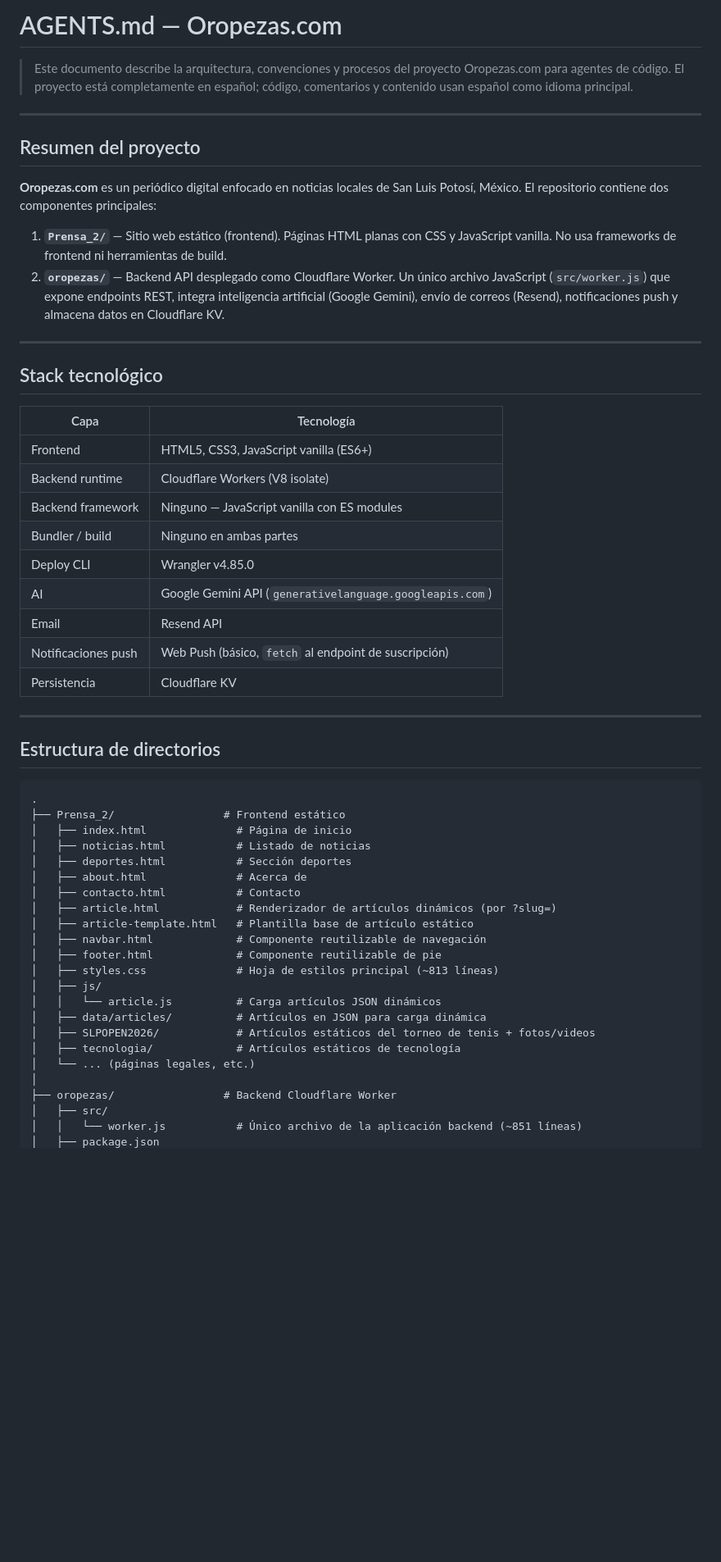
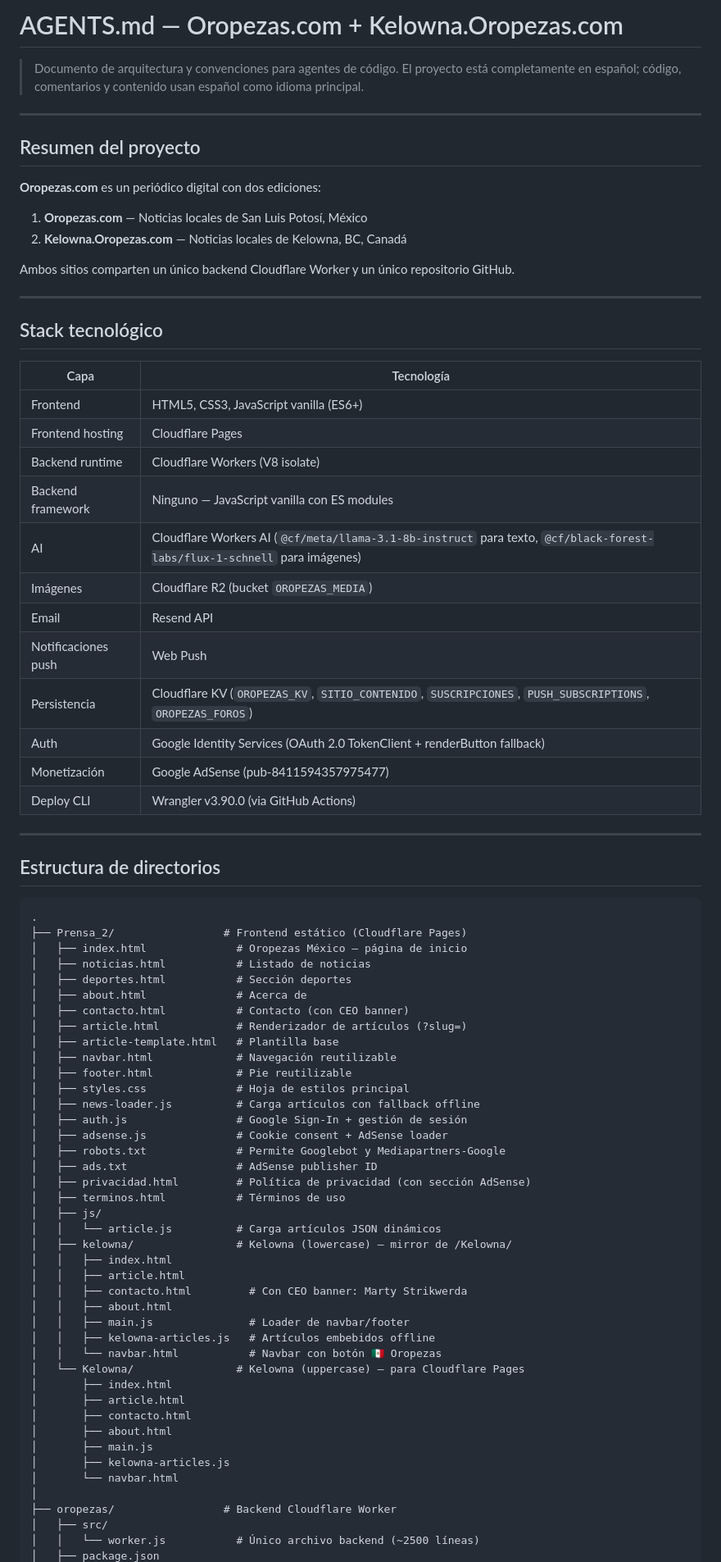
Before and after one commit to egarciao-max/Oropezas.com, a Markdown page: AGENTS.md, the part around one of its changes. Shown at 82% size. GitHub-like rendering; blank space fills up the shorter version.

````diff
--- a/AGENTS.md
+++ b/AGENTS.md
@@ -1,15 +1,16 @@
-# AGENTS.md — Oropezas.com
+# AGENTS.md — Oropezas.com + Kelowna.Oropezas.com
 
-> Este documento describe la arquitectura, convenciones y procesos del proyecto Oropezas.com para agentes de código. El proyecto está completamente en español; código, comentarios y contenido usan español como idioma principal.
+> Documento de arquitectura y convenciones para agentes de código. El proyecto está completamente en español; código, comentarios y contenido usan español como idioma principal.
 
 ---
 
 ## Resumen del proyecto
 
-**Oropezas.com** es un periódico digital enfocado en noticias locales de San Luis Potosí, México. El repositorio contiene dos componentes principales:
+**Oropezas.com** es un periódico digital con dos ediciones:
+1. **Oropezas.com** — Noticias locales de San Luis Potosí, México
+2. **Kelowna.Oropezas.com** — Noticias locales de Kelowna, BC, Canadá
 
-1. **`Prensa_2/`** — Sitio web estático (frontend). Páginas HTML planas con CSS y JavaScript vanilla. No usa frameworks de frontend ni herramientas de build.
-2. **`oropezas/`** — Backend API desplegado como Cloudflare Worker. Un único archivo JavaScript (`src/worker.js`) que expone endpoints REST, integra inteligencia artificial (Google Gemini), envío de correos (Resend), notificaciones push y almacena datos en Cloudflare KV.
+Ambos sitios comparten un único backend Cloudflare Worker y un único repositorio GitHub.
 
 ---
 
@@ -18,14 +19,17 @@
 | Capa | Tecnología |
 |------|------------|
 | Frontend | HTML5, CSS3, JavaScript vanilla (ES6+) |
+| Frontend hosting | Cloudflare Pages |
 | Backend runtime | Cloudflare Workers (V8 isolate) |
 | Backend framework | Ninguno — JavaScript vanilla con ES modules |
-| Bundler / build | Ninguno en ambas partes |
-| Deploy CLI | Wrangler v4.85.0 |
-| AI | Google Gemini API (`generativelanguage.googleapis.com`) |
+| AI | Cloudflare Workers AI (`@cf/meta/llama-3.1-8b-instruct` para texto, `@cf/black-forest-labs/flux-1-schnell` para imágenes) |
+| Imágenes | Cloudflare R2 (bucket `OROPEZAS_MEDIA`) |
 | Email | Resend API |
-| Notificaciones push | Web Push (básico, `fetch` al endpoint de suscripción) |
-| Persistencia | Cloudflare KV |
+| Notificaciones push | Web Push |
+| Persistencia | Cloudflare KV (`OROPEZAS_KV`, `SITIO_CONTENIDO`, `SUSCRIPCIONES`, `PUSH_SUBSCRIPTIONS`, `OROPEZAS_FOROS`) |
+| Auth | Google Identity Services (OAuth 2.0 TokenClient + renderButton fallback) |
+| Monetización | Google AdSense (pub-8411594357975477) |
+| Deploy CLI | Wrangler v3.90.0 (via GitHub Actions) |
 
 ---
 
@@ -33,25 +37,44 @@
 
 ```
 .
-├── Prensa_2/                 # Frontend estático
-│   ├── index.html              # Página de inicio
+├── Prensa_2/                 # Frontend estático (Cloudflare Pages)
+│   ├── index.html              # Oropezas México — página de inicio
 │   ├── noticias.html           # Listado de noticias
 │   ├── deportes.html           # Sección deportes
 │   ├── about.html              # Acerca de
-│   ├── contacto.html           # Contacto
-│   ├── article.html            # Renderizador de artículos dinámicos (por ?slug=)
-│   ├── article-template.html   # Plantilla base de artículo estático
-│   ├── navbar.html             # Componente reutilizable de navegación
-│   ├── footer.html             # Componente reutilizable de pie
-│   ├── styles.css              # Hoja de estilos principal (~813 líneas)
+│   ├── contacto.html           # Contacto (con CEO banner)
+│   ├── article.html            # Renderizador de artículos (?slug=)
+│   ├── article-template.html   # Plantilla base
+│   ├── navbar.html             # Navegación reutilizable
+│   ├── footer.html             # Pie reutilizable
+│   ├── styles.css              # Hoja de estilos principal
+│   ├── news-loader.js          # Carga artículos con fallback offline
+│   ├── auth.js                 # Google Sign-In + gestión de sesión
+│   ├── adsense.js              # Cookie consent + AdSense loader
+│   ├── robots.txt              # Permite Googlebot y Mediapartners-Google
+│   ├── ads.txt                 # AdSense publisher ID
+│   ├── privacidad.html         # Política de privacidad (con sección AdSense)
+│   ├── terminos.html           # Términos de uso
 │   ├── js/
 │   │   └── article.js          # Carga artículos JSON dinámicos
-│   ├── data/articles/          # Artículos en JSON para carga dinámica
-│   ├── SLPOPEN2026/            # Artículos estáticos del torneo de tenis + fotos/videos
-│   ├── tecnologia/             # Artículos estáticos de tecnología
-│   └── ... (páginas legales, etc.)
+│   ├── kelowna/                # Kelowna (lowercase) — mirror de /Kelowna/
+│   │   ├── index.html
+│   │   ├── article.html
+│   │   ├── contacto.html         # Con CEO banner: Marty Strikwerda
+│   │   ├── about.html
+│   │   ├── main.js               # Loader de navbar/footer
+│   │   ├── kelowna-articles.js   # Artículos embebidos offline
+│   │   └── navbar.html           # Navbar con botón 🇲🇽 Oropezas
+│   └── Kelowna/                # Kelowna (uppercase) — para Cloudflare Pages
+│       ├── index.html
+│       ├── article.html
+│       ├── contacto.html
+│       ├── about.html
+│       ├── main.js
+│       ├── kelowna-articles.js
+│       └── navbar.html
 │
 ├── oropezas/                 # Backend Cloudflare Worker
 │   ├── src/
-│   │   └── worker.js           # Único archivo de la aplicación backend (~851 líneas)
+│   │   └── worker.js           # Único archivo backend (~2500 líneas)
 │   ├── package.json
````
Also changed, not shown: other parts of AGENTS.md (+186 -100 lines).
